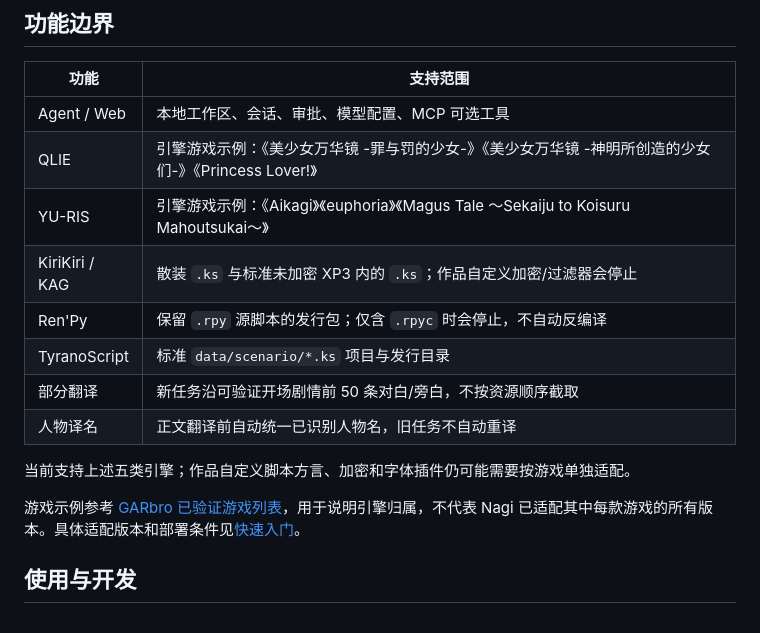
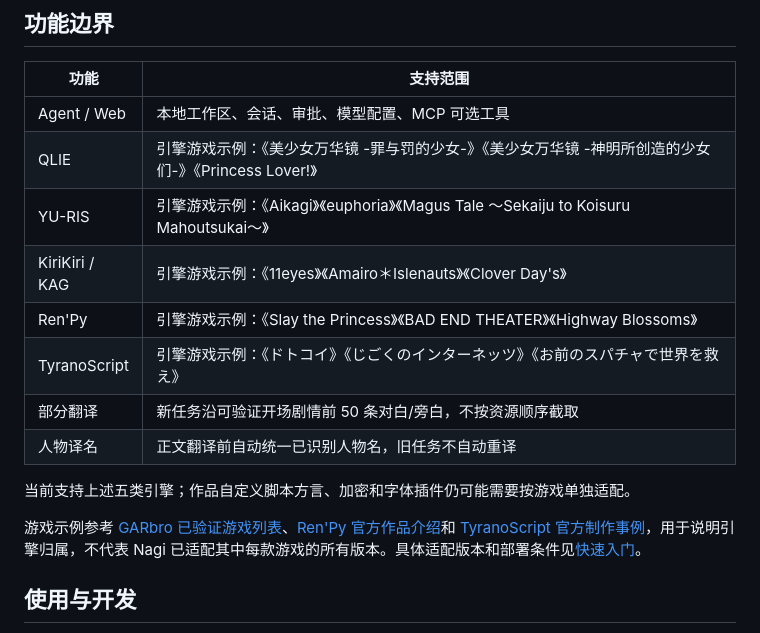
Before and after one commit to guangjiaohuoqiubumingzhong/Nagi--galgame-agent-, a Markdown page: README.md, the part around the change. Rendered like a GitHub page.

Commit message:
docs: show game examples for every supported engine
Replace format descriptions in the KiriKiri/KAG, Ren'Py, and TyranoScript README rows with sourced game examples. Require future engine integrations to add examples in the same feature-boundary table.

```diff
--- a/README.md
+++ b/README.md
@@ -47,15 +47,15 @@ wheel 资源由同一套路径接口加载，无需保留源码外层 web-ui 目
 | Agent / Web | 本地工作区、会话、审批、模型配置、MCP 可选工具 |
 | QLIE | 引擎游戏示例：《美少女万华镜 -罪与罚的少女-》《美少女万华镜 -神明所创造的少女们-》《Princess Lover!》 |
 | YU-RIS | 引擎游戏示例：《Aikagi》《euphoria》《Magus Tale ～Sekaiju to Koisuru Mahoutsukai～》 |
-| KiriKiri / KAG | 散装 `.ks` 与标准未加密 XP3 内的 `.ks`；作品自定义加密/过滤器会停止 |
-| Ren'Py | 保留 `.rpy` 源脚本的发行包；仅含 `.rpyc` 时会停止，不自动反编译 |
-| TyranoScript | 标准 `data/scenario/*.ks` 项目与发行目录 |
+| KiriKiri / KAG | 引擎游戏示例：《11eyes》《Amairo＊Islenauts》《Clover Day's》 |
+| Ren'Py | 引擎游戏示例：《Slay the Princess》《BAD END THEATER》《Highway Blossoms》 |
+| TyranoScript | 引擎游戏示例：《ドトコイ》《じごくのインターネッツ》《お前のスパチャで世界を救え》 |
 | 部分翻译 | 新任务沿可验证开场剧情前 50 条对白/旁白，不按资源顺序截取 |
 | 人物译名 | 正文翻译前自动统一已识别人物名，旧任务不自动重译 |
 
 当前支持上述五类引擎；作品自定义脚本方言、加密和字体插件仍可能需要按游戏单独适配。
 
-游戏示例参考 [GARbro 已验证游戏列表](https://morkt.github.io/GARbro/supported.html)，用于说明引擎归属，不代表 Nagi 已适配其中每款游戏的所有版本。具体适配版本和部署条件见[快速入门](docs/QUICKSTART.md)。
+游戏示例参考 [GARbro 已验证游戏列表](https://morkt.github.io/GARbro/supported.html)、[Ren'Py 官方作品介绍](https://www.renpy.org/)和 [TyranoScript 官方制作事例](https://tyrano.jp/example)，用于说明引擎归属，不代表 Nagi 已适配其中每款游戏的所有版本。具体适配版本和部署条件见[快速入门](docs/QUICKSTART.md)。
 
 ## 使用与开发
 
```
Also changed, not shown: docs/architecture/engine-integration-rules.md (+5 -0 lines).
